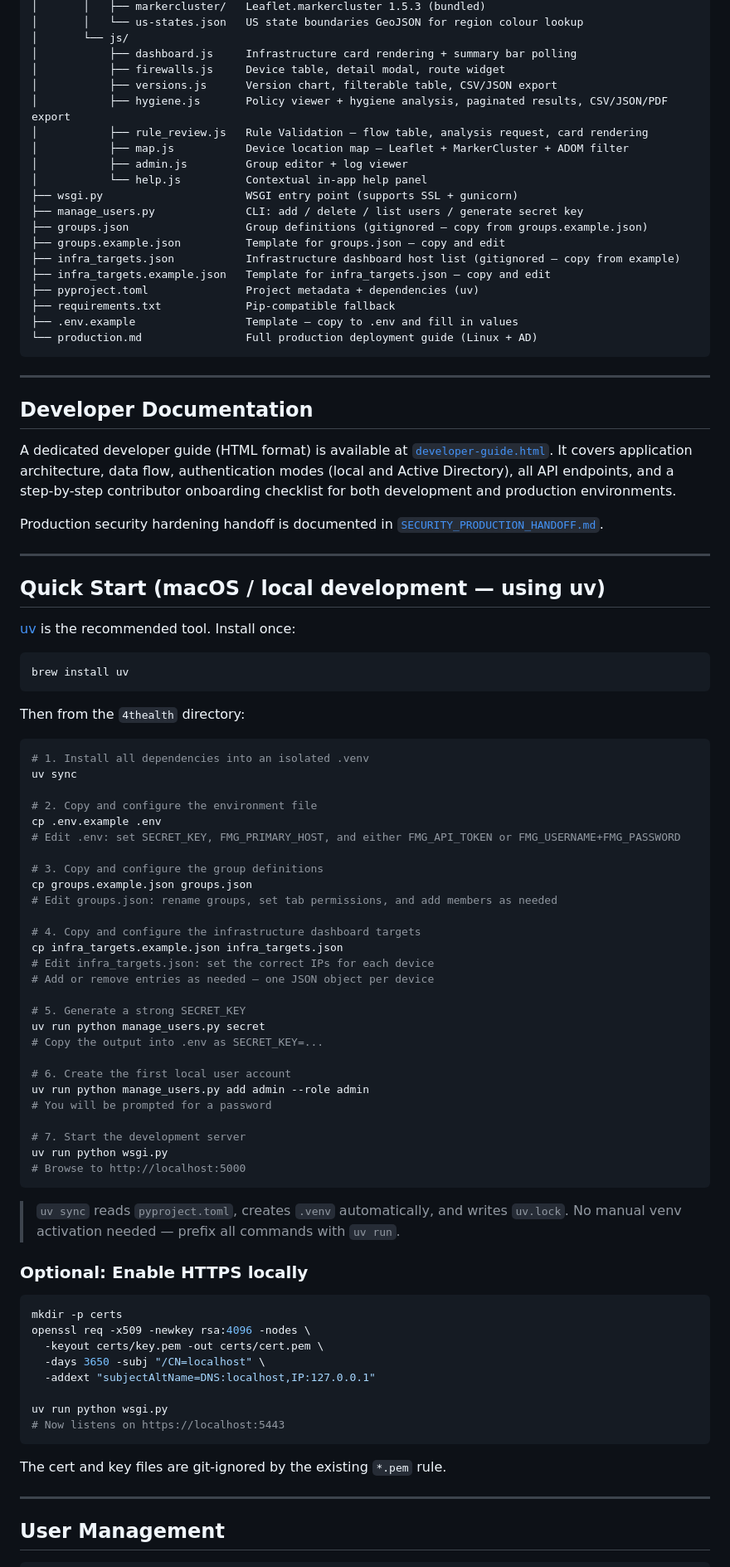
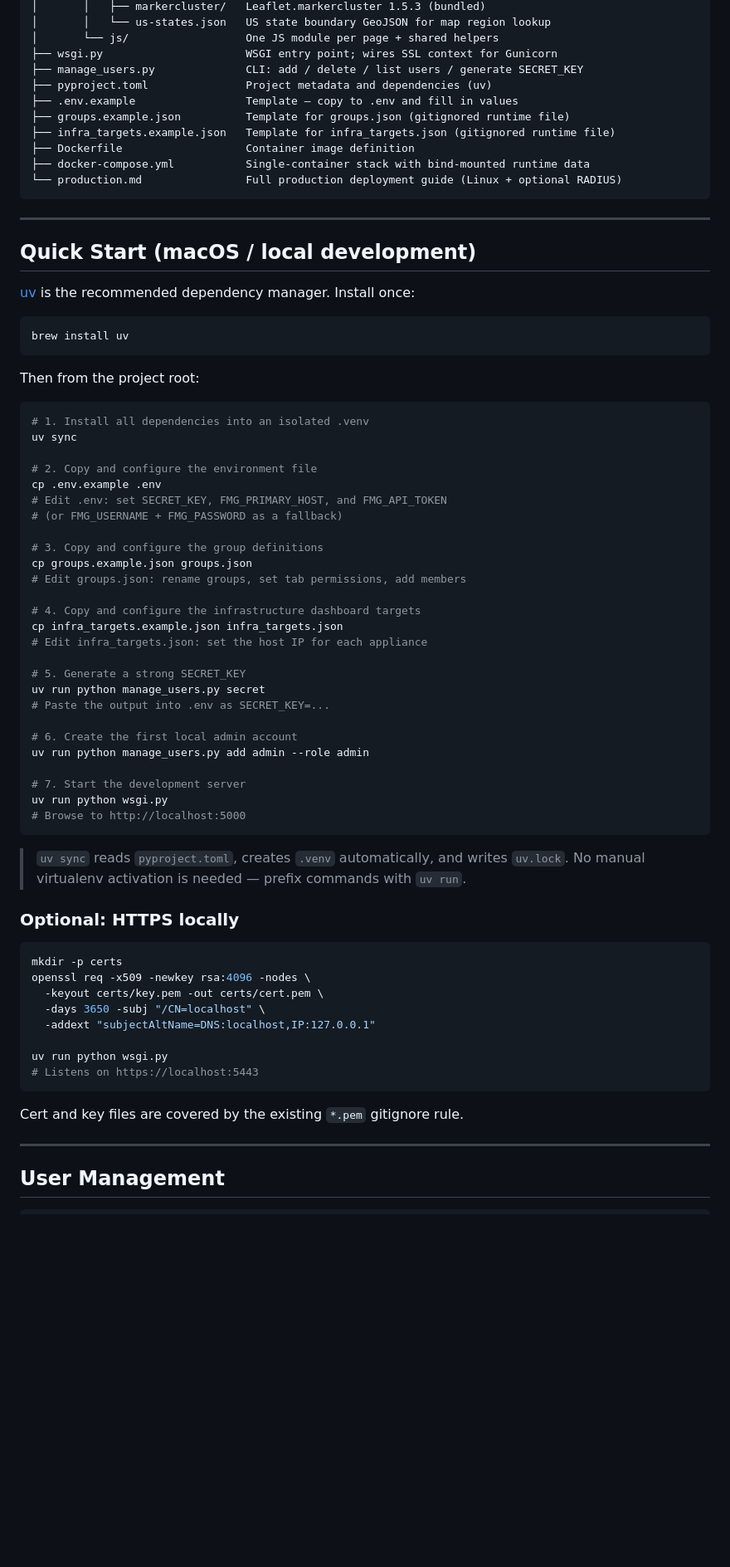
Before and after one commit to gatecrest-labs/4thealth, a Markdown page: README.md, the part around one of its changes. Shown at 83% size. GitHub-like rendering; blank space fills up the shorter version.

````diff
--- a/README.md
+++ b/README.md
@@ -64,48 +110,28 @@ JSON-RPC API** — no direct FortiGate connections are made.
 │       │   ├── markercluster/   Leaflet.markercluster 1.5.3 (bundled)
-│       │   └── us-states.json   US state boundaries GeoJSON for region colour lookup
-│       └── js/
-│           ├── dashboard.js     Infrastructure card rendering + summary bar polling
-│           ├── firewalls.js     Device table, detail modal, route widget
-│           ├── versions.js      Version chart, filterable table, CSV/JSON export
-│           ├── hygiene.js       Policy viewer + hygiene analysis, paginated results, CSV/JSON/PDF export
-│           ├── rule_review.js   Rule Validation — flow table, analysis request, card rendering
-│           ├── map.js           Device location map — Leaflet + MarkerCluster + ADOM filter
-│           ├── admin.js         Group editor + log viewer
-│           └── help.js          Contextual in-app help panel
-├── wsgi.py                      WSGI entry point (supports SSL + gunicorn)
-├── manage_users.py              CLI: add / delete / list users / generate secret key
-├── groups.json                  Group definitions (gitignored — copy from groups.example.json)
-├── groups.example.json          Template for groups.json — copy and edit
-├── infra_targets.json           Infrastructure dashboard host list (gitignored — copy from example)
-├── infra_targets.example.json   Template for infra_targets.json — copy and edit
-├── pyproject.toml               Project metadata + dependencies (uv)
-├── requirements.txt             Pip-compatible fallback
+│       │   └── us-states.json   US state boundary GeoJSON for map region lookup
+│       └── js/                  One JS module per page + shared helpers
+├── wsgi.py                      WSGI entry point; wires SSL context for Gunicorn
+├── manage_users.py              CLI: add / delete / list users / generate SECRET_KEY
+├── pyproject.toml               Project metadata and dependencies (uv)
 ├── .env.example                 Template — copy to .env and fill in values
-└── production.md                Full production deployment guide (Linux + AD)
+├── groups.example.json          Template for groups.json (gitignored runtime file)
+├── infra_targets.example.json   Template for infra_targets.json (gitignored runtime file)
+├── Dockerfile                   Container image definition
+├── docker-compose.yml           Single-container stack with bind-mounted runtime data
+└── production.md                Full production deployment guide (Linux + optional RADIUS)
 ```
 
 ---
 
-## Developer Documentation
+## Quick Start (macOS / local development)
 
-A dedicated developer guide (HTML format) is available at [`developer-guide.html`](developer-guide.html).
-It covers application architecture, data flow, authentication modes (local and Active Directory),
-all API endpoints, and a step-by-step contributor onboarding checklist for both development
-and production environments.
-
-Production security hardening handoff is documented in [`SECURITY_PRODUCTION_HANDOFF.md`](SECURITY_PRODUCTION_HANDOFF.md).
-
----
-
-## Quick Start (macOS / local development — using uv)
-
-[uv](https://docs.astral.sh/uv/) is the recommended tool. Install once:
+[uv](https://docs.astral.sh/uv/) is the recommended dependency manager. Install once:
 
 ```bash
 brew install uv
 ```
 
-Then from the `4thealth` directory:
+Then from the project root:
 
 ```bash
 # 1. Install all dependencies into an isolated .venv
@@ -113,24 +139,23 @@ uv sync
 
 # 2. Copy and configure the environment file
 cp .env.example .env
-# Edit .env: set SECRET_KEY, FMG_PRIMARY_HOST, and either FMG_API_TOKEN or FMG_USERNAME+FMG_PASSWORD
+# Edit .env: set SECRET_KEY, FMG_PRIMARY_HOST, and FMG_API_TOKEN
+# (or FMG_USERNAME + FMG_PASSWORD as a fallback)
 
 # 3. Copy and configure the group definitions
 cp groups.example.json groups.json
-# Edit groups.json: rename groups, set tab permissions, and add members as needed
+# Edit groups.json: rename groups, set tab permissions, add members
 
 # 4. Copy and configure the infrastructure dashboard targets
 cp infra_targets.example.json infra_targets.json
-# Edit infra_targets.json: set the correct IPs for each device
-# Add or remove entries as needed — one JSON object per device
+# Edit infra_targets.json: set the host IP for each appliance
 
 # 5. Generate a strong SECRET_KEY
 uv run python manage_users.py secret
-# Copy the output into .env as SECRET_KEY=...
+# Paste the output into .env as SECRET_KEY=...
 
-# 6. Create the first local user account
+# 6. Create the first local admin account
 uv run python manage_users.py add admin --role admin
-# You will be prompted for a password
 
 # 7. Start the development server
 uv run python wsgi.py
@@ -138,9 +163,9 @@ uv run python wsgi.py
 ```
 
 > `uv sync` reads `pyproject.toml`, creates `.venv` automatically, and writes
-> `uv.lock`. No manual venv activation needed — prefix all commands with `uv run`.
+> `uv.lock`. No manual virtualenv activation is needed — prefix commands with `uv run`.
 
-### Optional: Enable HTTPS locally
+### Optional: HTTPS locally
 
 ```bash
 mkdir -p certs
@@ -150,10 +175,10 @@ openssl req -x509 -newkey rsa:4096 -nodes \
   -addext "subjectAltName=DNS:localhost,IP:127.0.0.1"
 
 uv run python wsgi.py
-# Now listens on https://localhost:5443
+# Listens on https://localhost:5443
 ```
 
-The cert and key files are git-ignored by the existing `*.pem` rule.
+Cert and key files are covered by the existing `*.pem` gitignore rule.
 
 ---
 
````
Also changed, not shown: other parts of README.md (+348 -305 lines).
